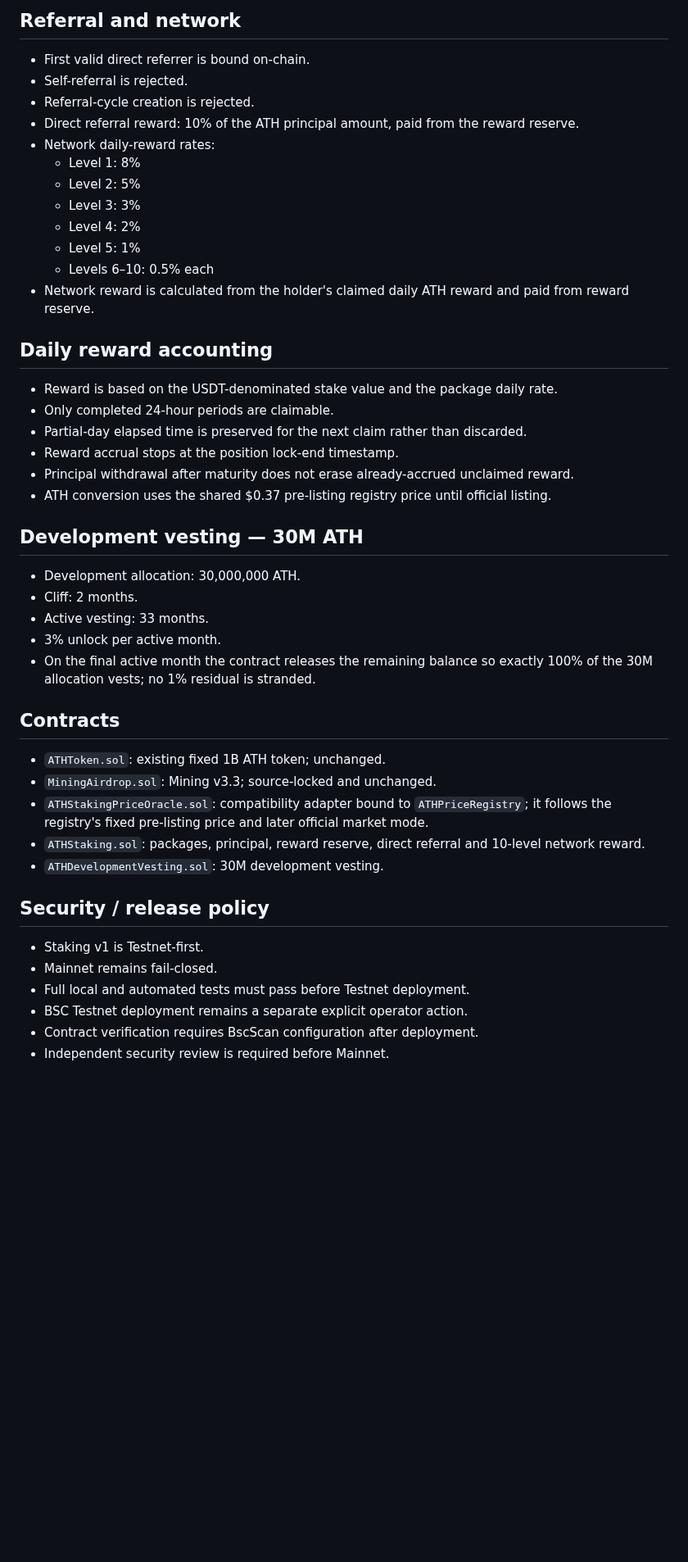
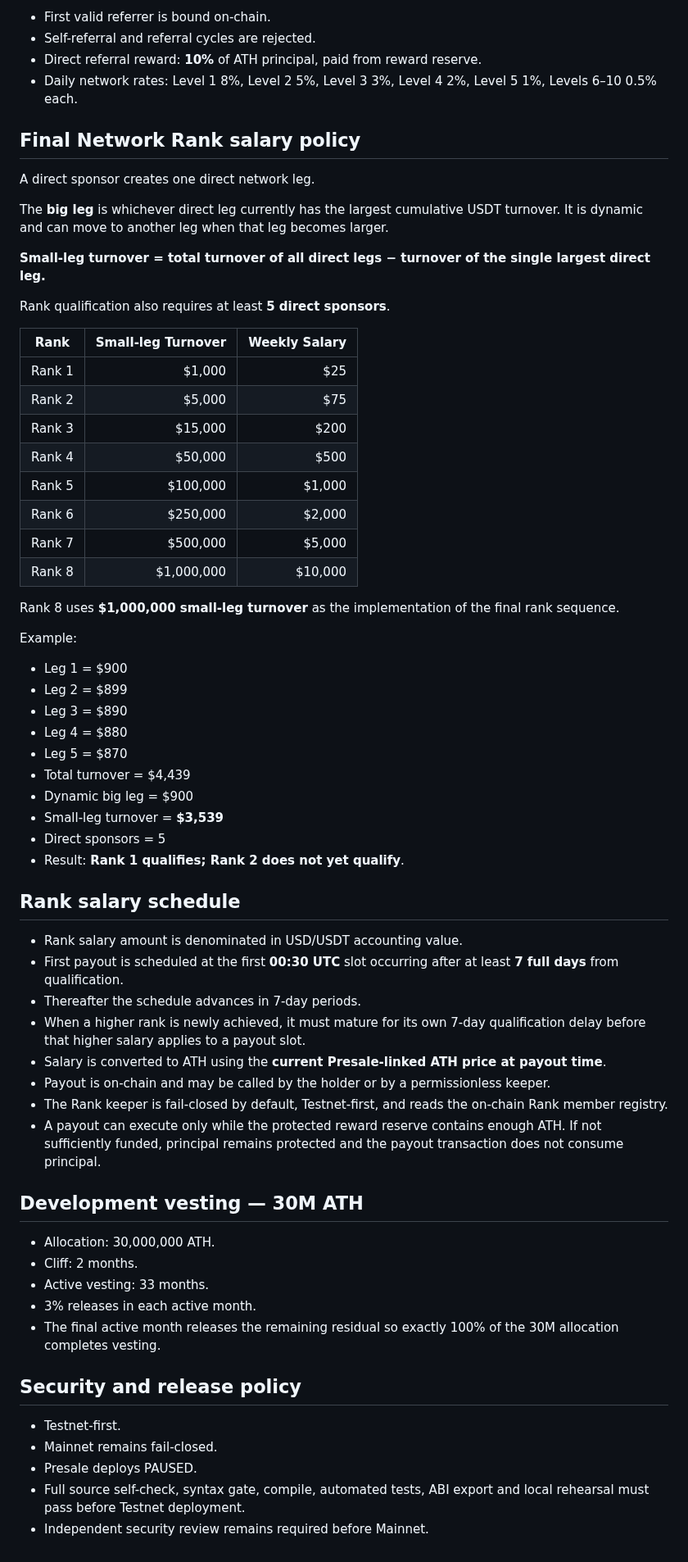
Before and after one commit to alfatih060124-ctrl/AETHER-TOKEN-ATH-, a Markdown page: docs/STAKING_V1_DECISIONS.md, the part around one of its changes. Shown at 82% size. Drawn GitHub-style; blank space fills up the shorter version.

Commit message:
docs(staking): lock final Presale price and Rank salary policy

```diff
--- a/docs/STAKING_V1_DECISIONS.md
+++ b/docs/STAKING_V1_DECISIONS.md
@@ -54,49 +65,67 @@ Staking principal and reward reserve are separate accounting liabilities.
 
-## Referral and network
+- First valid referrer is bound on-chain.
+- Self-referral and referral cycles are rejected.
+- Direct referral reward: **10%** of ATH principal, paid from reward reserve.
+- Daily network rates: Level 1 8%, Level 2 5%, Level 3 3%, Level 4 2%, Level 5 1%, Levels 6–10 0.5% each.
 
-- First valid direct referrer is bound on-chain.
-- Self-referral is rejected.
-- Referral-cycle creation is rejected.
-- Direct referral reward: 10% of the ATH principal amount, paid from the reward reserve.
-- Network daily-reward rates:
-  - Level 1: 8%
-  - Level 2: 5%
-  - Level 3: 3%
-  - Level 4: 2%
-  - Level 5: 1%
-  - Levels 6–10: 0.5% each
-- Network reward is calculated from the holder's claimed daily ATH reward and paid from reward reserve.
+## Final Network Rank salary policy
 
-## Daily reward accounting
+A direct sponsor creates one direct network leg.
 
-- Reward is based on the USDT-denominated stake value and the package daily rate.
-- Only completed 24-hour periods are claimable.
-- Partial-day elapsed time is preserved for the next claim rather than discarded.
-- Reward accrual stops at the position lock-end timestamp.
-- Principal withdrawal after maturity does not erase already-accrued unclaimed reward.
-- ATH conversion uses the shared $0.37 pre-listing registry price until official listing.
+The **big leg** is whichever direct leg currently has the largest cumulative USDT turnover. It is dynamic and can move to another leg when that leg becomes larger.
+
+**Small-leg turnover = total turnover of all direct legs − turnover of the single largest direct leg.**
+
+Rank qualification also requires at least **5 direct sponsors**.
+
+| Rank | Small-leg Turnover | Weekly Salary |
+| --- | ---: | ---: |
+| Rank 1 | $1,000 | $25 |
+| Rank 2 | $5,000 | $75 |
+| Rank 3 | $15,000 | $200 |
+| Rank 4 | $50,000 | $500 |
+| Rank 5 | $100,000 | $1,000 |
+| Rank 6 | $250,000 | $2,000 |
+| Rank 7 | $500,000 | $5,000 |
+| Rank 8 | $1,000,000 | $10,000 |
+
+Rank 8 uses **$1,000,000 small-leg turnover** as the implementation of the final rank sequence.
+
+Example:
+- Leg 1 = $900
+- Leg 2 = $899
+- Leg 3 = $890
+- Leg 4 = $880
+- Leg 5 = $870
+- Total turnover = $4,439
+- Dynamic big leg = $900
+- Small-leg turnover = **$3,539**
+- Direct sponsors = 5
+- Result: **Rank 1 qualifies; Rank 2 does not yet qualify**.
+
+## Rank salary schedule
+
+- Rank salary amount is denominated in USD/USDT accounting value.
+- First payout is scheduled at the first **00:30 UTC** slot occurring after at least **7 full days** from qualification.
+- Thereafter the schedule advances in 7-day periods.
+- When a higher rank is newly achieved, it must mature for its own 7-day qualification delay before that higher salary applies to a payout slot.
+- Salary is converted to ATH using the **current Presale-linked ATH price at payout time**.
+- Payout is on-chain and may be called by the holder or by a permissionless keeper.
+- The Rank keeper is fail-closed by default, Testnet-first, and reads the on-chain Rank member registry.
+- A payout can execute only while the protected reward reserve contains enough ATH. If not sufficiently funded, principal remains protected and the payout transaction does not consume principal.
 
 ## Development vesting — 30M ATH
 
-- Development allocation: 30,000,000 ATH.
+- Allocation: 30,000,000 ATH.
 - Cliff: 2 months.
 - Active vesting: 33 months.
-- 3% unlock per active month.
-- On the final active month the contract releases the remaining balance so exactly 100% of the 30M allocation vests; no 1% residual is stranded.
+- 3% releases in each active month.
+- The final active month releases the remaining residual so exactly 100% of the 30M allocation completes vesting.
 
-## Contracts
+## Security and release policy
 
-- `ATHToken.sol`: existing fixed 1B ATH token; unchanged.
-- `MiningAirdrop.sol`: Mining v3.3; source-locked and unchanged.
-- `ATHStakingPriceOracle.sol`: compatibility adapter bound to `ATHPriceRegistry`; it follows the registry's fixed pre-listing price and later official market mode.
-- `ATHStaking.sol`: packages, principal, reward reserve, direct referral and 10-level network reward.
-- `ATHDevelopmentVesting.sol`: 30M development vesting.
-
-## Security / release policy
-
-- Staking v1 is Testnet-first.
+- Testnet-first.
 - Mainnet remains fail-closed.
-- Full local and automated tests must pass before Testnet deployment.
-- BSC Testnet deployment remains a separate explicit operator action.
-- Contract verification requires BscScan configuration after deployment.
-- Independent security review is required before Mainnet.
+- Presale deploys PAUSED.
+- Full source self-check, syntax gate, compile, automated tests, ABI export and local rehearsal must pass before Testnet deployment.
+- Independent security review remains required before Mainnet.
```
Also changed, not shown: other parts of docs/STAKING_V1_DECISIONS.md (+36 -25 lines).
